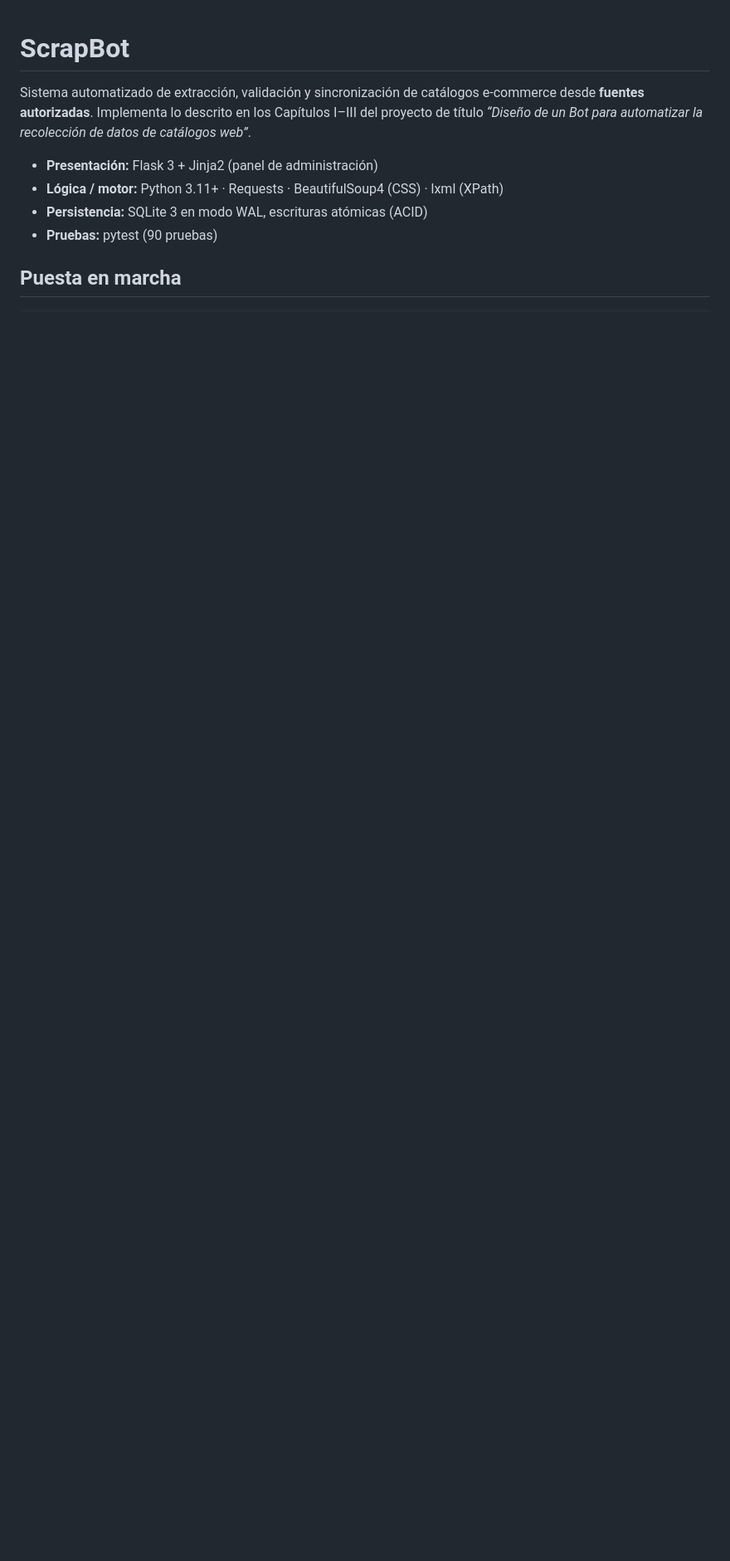
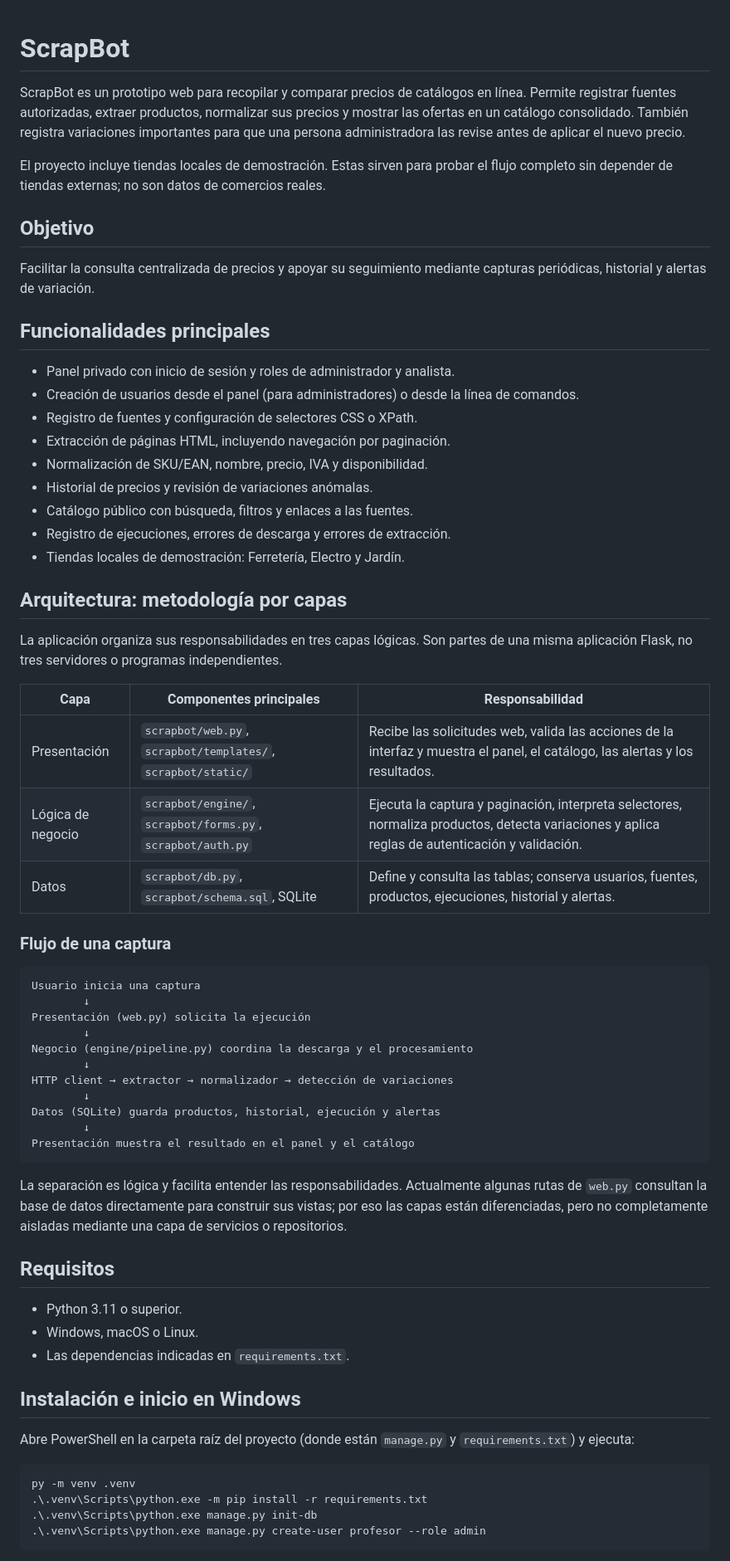
Before and after one commit to MISMorice/ScrapBot-Proyecto, a Markdown page: README.md, the part around one of its changes. Shown at 83% size. GitHub-like rendering; blank space fills up the shorter version.

````diff
--- a/README.md
+++ b/README.md
@@ -1,11 +1,67 @@
 # ScrapBot
 
-Sistema automatizado de extracción, validación y sincronización de catálogos e-commerce desde **fuentes autorizadas**.
-Implementa lo descrito en los Capítulos I–III del proyecto de título *“Diseño de un Bot para automatizar la recolección de datos de catálogos web”*.
+ScrapBot es un prototipo web para recopilar y comparar precios de catálogos en línea. Permite registrar fuentes autorizadas, extraer productos, normalizar sus precios y mostrar las ofertas en un catálogo consolidado. También registra variaciones importantes para que una persona administradora las revise antes de aplicar el nuevo precio.
 
-- **Presentación:** Flask 3 + Jinja2 (panel de administración)
-- **Lógica / motor:** Python 3.11+ · Requests · BeautifulSoup4 (CSS) · lxml (XPath)
-- **Persistencia:** SQLite 3 en modo WAL, escrituras atómicas (ACID)
-- **Pruebas:** pytest (90 pruebas)
+El proyecto incluye tiendas locales de demostración. Estas sirven para probar el flujo completo sin depender de tiendas externas; no son datos de comercios reales.
 
-## Puesta en marcha
+## Objetivo
+
+Facilitar la consulta centralizada de precios y apoyar su seguimiento mediante capturas periódicas, historial y alertas de variación.
+
+## Funcionalidades principales
+
+- Panel privado con inicio de sesión y roles de administrador y analista.
+- Creación de usuarios desde el panel (para administradores) o desde la línea de comandos.
+- Registro de fuentes y configuración de selectores CSS o XPath.
+- Extracción de páginas HTML, incluyendo navegación por paginación.
+- Normalización de SKU/EAN, nombre, precio, IVA y disponibilidad.
+- Historial de precios y revisión de variaciones anómalas.
+- Catálogo público con búsqueda, filtros y enlaces a las fuentes.
+- Registro de ejecuciones, errores de descarga y errores de extracción.
+- Tiendas locales de demostración: Ferretería, Electro y Jardín.
+
+## Arquitectura: metodología por capas
+
+La aplicación organiza sus responsabilidades en tres capas lógicas. Son partes de una misma aplicación Flask, no tres servidores o programas independientes.
+
+| Capa | Componentes principales | Responsabilidad |
+| --- | --- | --- |
+| Presentación | `scrapbot/web.py`, `scrapbot/templates/`, `scrapbot/static/` | Recibe las solicitudes web, valida las acciones de la interfaz y muestra el panel, el catálogo, las alertas y los resultados. |
+| Lógica de negocio | `scrapbot/engine/`, `scrapbot/forms.py`, `scrapbot/auth.py` | Ejecuta la captura y paginación, interpreta selectores, normaliza productos, detecta variaciones y aplica reglas de autenticación y validación. |
+| Datos | `scrapbot/db.py`, `scrapbot/schema.sql`, SQLite | Define y consulta las tablas; conserva usuarios, fuentes, productos, ejecuciones, historial y alertas. |
+
+### Flujo de una captura
+
+```text
+Usuario inicia una captura
+        ↓
+Presentación (web.py) solicita la ejecución
+        ↓
+Negocio (engine/pipeline.py) coordina la descarga y el procesamiento
+        ↓
+HTTP client → extractor → normalizador → detección de variaciones
+        ↓
+Datos (SQLite) guarda productos, historial, ejecución y alertas
+        ↓
+Presentación muestra el resultado en el panel y el catálogo
+```
+
+La separación es lógica y facilita entender las responsabilidades. Actualmente algunas rutas de `web.py` consultan la base de datos directamente para construir sus vistas; por eso las capas están diferenciadas, pero no completamente aisladas mediante una capa de servicios o repositorios.
+
+## Requisitos
+
+- Python 3.11 o superior.
+- Windows, macOS o Linux.
+- Las dependencias indicadas en `requirements.txt`.
+
+## Instalación e inicio en Windows
+
+Abre PowerShell en la carpeta raíz del proyecto (donde están `manage.py` y `requirements.txt`) y ejecuta:
+
+```powershell
+py -m venv .venv
+.\.venv\Scripts\python.exe -m pip install -r requirements.txt
+.\.venv\Scripts\python.exe manage.py init-db
+.\.venv\Scripts\python.exe manage.py create-user profesor --role admin
+```
+
````
Also changed, not shown: other parts of README.md (+112 -84 lines).
